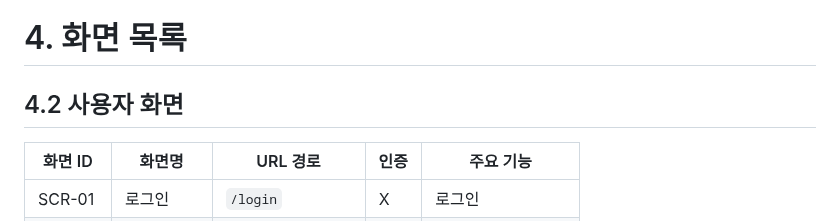
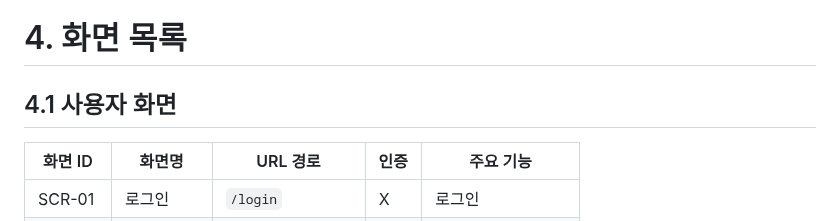
Before and after one commit to ekdud01/Mini_Project_2, a Markdown page: 필수제출문서/2조_화면설계서(2차_초안).md, the part around the change. GitHub-like rendering.

Commit message:
화면설계서_수정_3차_v1.2

```diff
--- a/필수제출문서/2조_화면설계서(2차_초안).md
+++ b/필수제출문서/2조_화면설계서(2차_초안).md
@@ -175,7 +175,7 @@ resources/templates/
 
 # 4. 화면 목록
 
-## 4.2 사용자 화면
+## 4.1 사용자 화면
 
 | 화면 ID  | 화면명   | URL 경로     | 인증 | 주요 기능       |
 | ------ | ----- | ----------------- | -- | ----------- |
```
